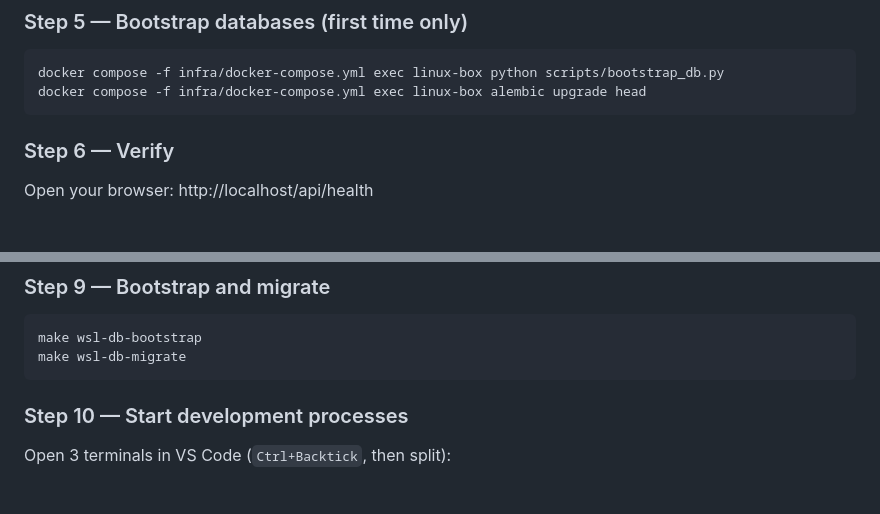
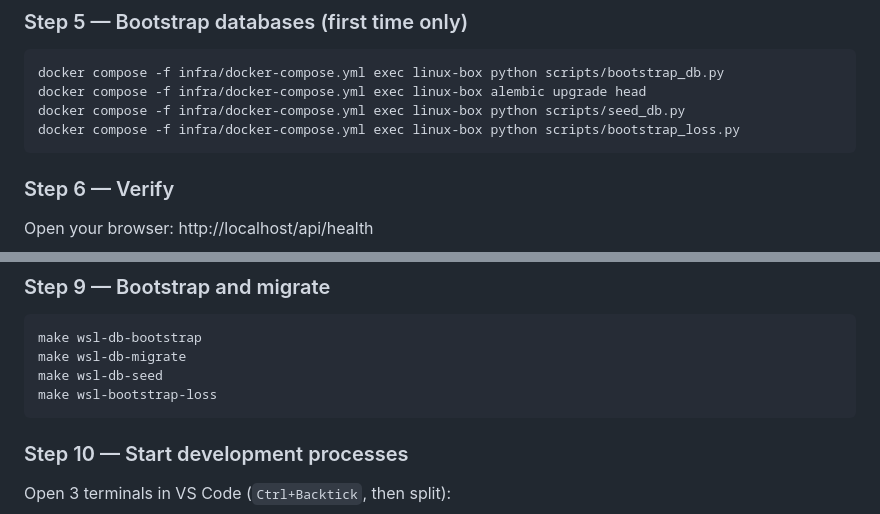
Before and after one commit to anilvenugopal/risk-workbench, a Markdown page: docs/DEVELOPER_PLAYBOOK.md, 2 parts joined by grey strips. GitHub-like rendering; blank space fills up the shorter version.

Commit message:
Dev setup docs: seed and bootstrap rwb_loss on first run
Setup stopped after migrate, leaving no dev admin to sign in with and no loss tables. AGENTS.md named make targets that no longer exist.

````diff
--- a/docs/DEVELOPER_PLAYBOOK.md
+++ b/docs/DEVELOPER_PLAYBOOK.md
@@ -97,6 +97,8 @@ docker compose -f infra/docker-compose.yml logs -f sqlserver
 ```powershell
 docker compose -f infra/docker-compose.yml exec linux-box python scripts/bootstrap_db.py
 docker compose -f infra/docker-compose.yml exec linux-box alembic upgrade head
+docker compose -f infra/docker-compose.yml exec linux-box python scripts/seed_db.py
+docker compose -f infra/docker-compose.yml exec linux-box python scripts/bootstrap_loss.py
 ```
 
 ### Step 6 — Verify
@@ -206,6 +208,8 @@ make wsl-start
 ```bash
 make wsl-db-bootstrap
 make wsl-db-migrate
+make wsl-db-seed
+make wsl-bootstrap-loss
 ```
 
 ### Step 10 — Start development processes
````
Also changed, not shown: AGENTS.md (+1 -1 lines), docs/SCAFFOLDING.md (+8 -0 lines).
